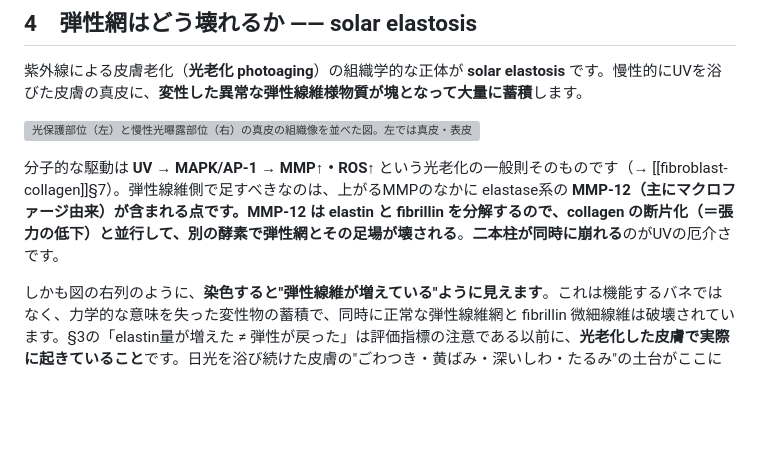
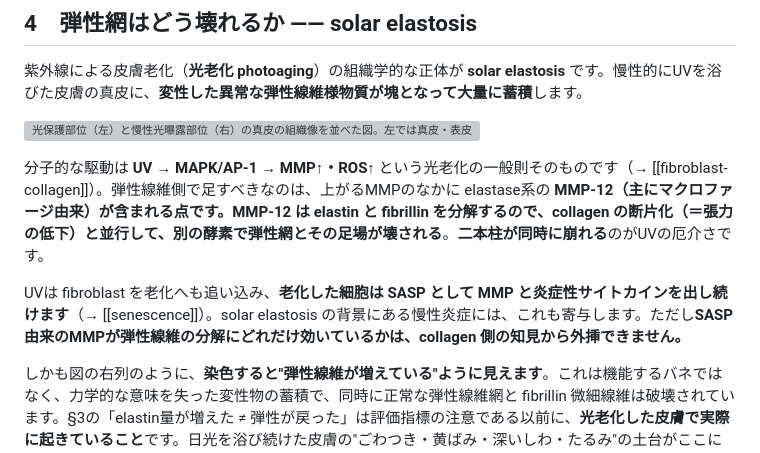
Before and after one commit to yucalyptus/skin-orchestra, a Markdown page: chapters/弾性線維と膠原線維.md, the part around the change. Rendered like a GitHub page; blank space fills up the shorter version; grey boxes are pictures that could not be loaded.

Commit message:
docs: 真皮の老化を扱う3章からSASPへの相互参照を足す
細胞老化からは ecm・fibroblast-collagen へ送っていたが、真皮側の3章に
SASP の語が一度も出てこなかった。読者が同じ現象を2か所で別々に読む状態
だったので、逆向きの接続を1〜2文ずつ置く。

- fibroblast-collagen §5：慢性的な分解の供給源としての老化 fibroblast
- ecm §6：断片化を駆動する側が局所で増えていく理由
- elastic-fibers §4：solar elastosis の慢性炎症への寄与と、collagen 側から
  外挿できない旨の留保

あわせて、存在しない節を指していた [[fibroblast-collagen]]§7 の節番号を外す。

Co-Authored-By: Claude Opus 5 <noreply@anthropic.com>

```diff
--- a/chapters/弾性線維と膠原線維.md
+++ b/chapters/弾性線維と膠原線維.md
@@ -64,7 +64,9 @@ status: draft
 
 ![光保護部位（左）と慢性光曝露部位（右）の真皮の組織像を並べた図。左では真皮・表皮境界近傍にfibrillinに富む微小線維が繊細に配列し、網状層深部で弾性線維が整然と分岐・連続している。右では微小線維が減少・断片化し、上部網状層に変性elastin含有物質（elastosis物質）が濃く塊状に染まり、深部網状層では弾性線維の配列が乱れて途切れている。中央の縦フローが機序——累積するUV/熱ストレス→ROS産生亢進と遺伝子発現の変化→MMP/エラスターゼの誘導（とくにマクロファージ由来のMMP-12、ほかMMP-1/2/3/9）→tropoelastin/fibrillinバランスの異常（tropoelastinの過剰沈着・架橋異常、fibrillin産生の低下・断片化）→正常な弾性線維ネットワークの障害＋変性elastin含有物質の蓄積。最下段は「染色量が多い＝弾性機能が高い、ではない」——強く染まる部位は機能的な弾性線維の増生ではなく、構造が破綻した弾性成分の蓄積である](figures/elastic-fibers_solar-elastosis.png)
 
-分子的な駆動は **UV → MAPK/AP-1 → MMP↑・ROS↑** という光老化の一般則そのものです（→ [[fibroblast-collagen]]§7）。弾性線維側で足すべきなのは、上がるMMPのなかに elastase系の **MMP-12（主にマクロファージ由来）**が含まれる点です。MMP-12 は **elastin と fibrillin を分解**するので、collagen の断片化（＝張力の低下）と**並行して、別の酵素で弾性網とその足場が壊される**。**二本柱が同時に崩れる**のがUVの厄介さです。
+分子的な駆動は **UV → MAPK/AP-1 → MMP↑・ROS↑** という光老化の一般則そのものです（→ [[fibroblast-collagen]]）。弾性線維側で足すべきなのは、上がるMMPのなかに elastase系の **MMP-12（主にマクロファージ由来）**が含まれる点です。MMP-12 は **elastin と fibrillin を分解**するので、collagen の断片化（＝張力の低下）と**並行して、別の酵素で弾性網とその足場が壊される**。**二本柱が同時に崩れる**のがUVの厄介さです。
+
+UVは fibroblast を老化へも追い込み、**老化した細胞は SASP として MMP と炎症性サイトカインを出し続けます**（→ [[senescence]]）。solar elastosis の背景にある慢性炎症には、これも寄与します。ただし**SASP由来のMMPが弾性線維の分解にどれだけ効いているかは、collagen 側の知見から外挿できません。**
 
 しかも図の右列のように、**染色すると"弾性線維が増えている"ように見えます**。これは機能するバネではなく、力学的な意味を失った変性物の蓄積で、同時に正常な弾性線維網と fibrillin 微細線維は破壊されています。§3の「elastin量が増えた ≠ 弾性が戻った」は評価指標の注意である以前に、**光老化した皮膚で実際に起きていること**です。日光を浴び続けた皮膚の"ごわつき・黄ばみ・深いしわ・たるみ"の土台がここにあります。
 
```
Also changed, not shown: chapters/ECMとmechanotransduction.md (+2 -0 lines), chapters/線維芽細胞とコラーゲン.md (+2 -0 lines).
